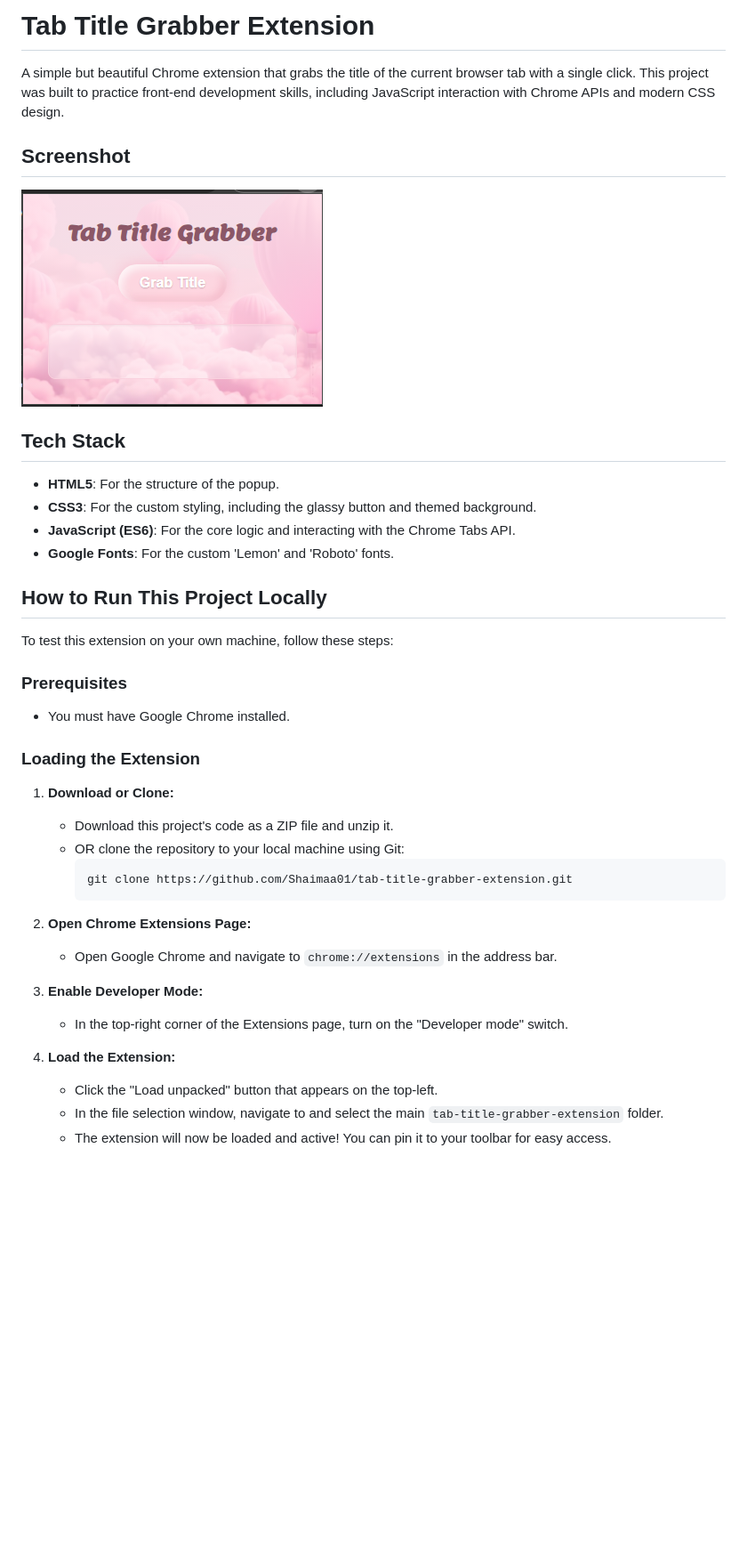
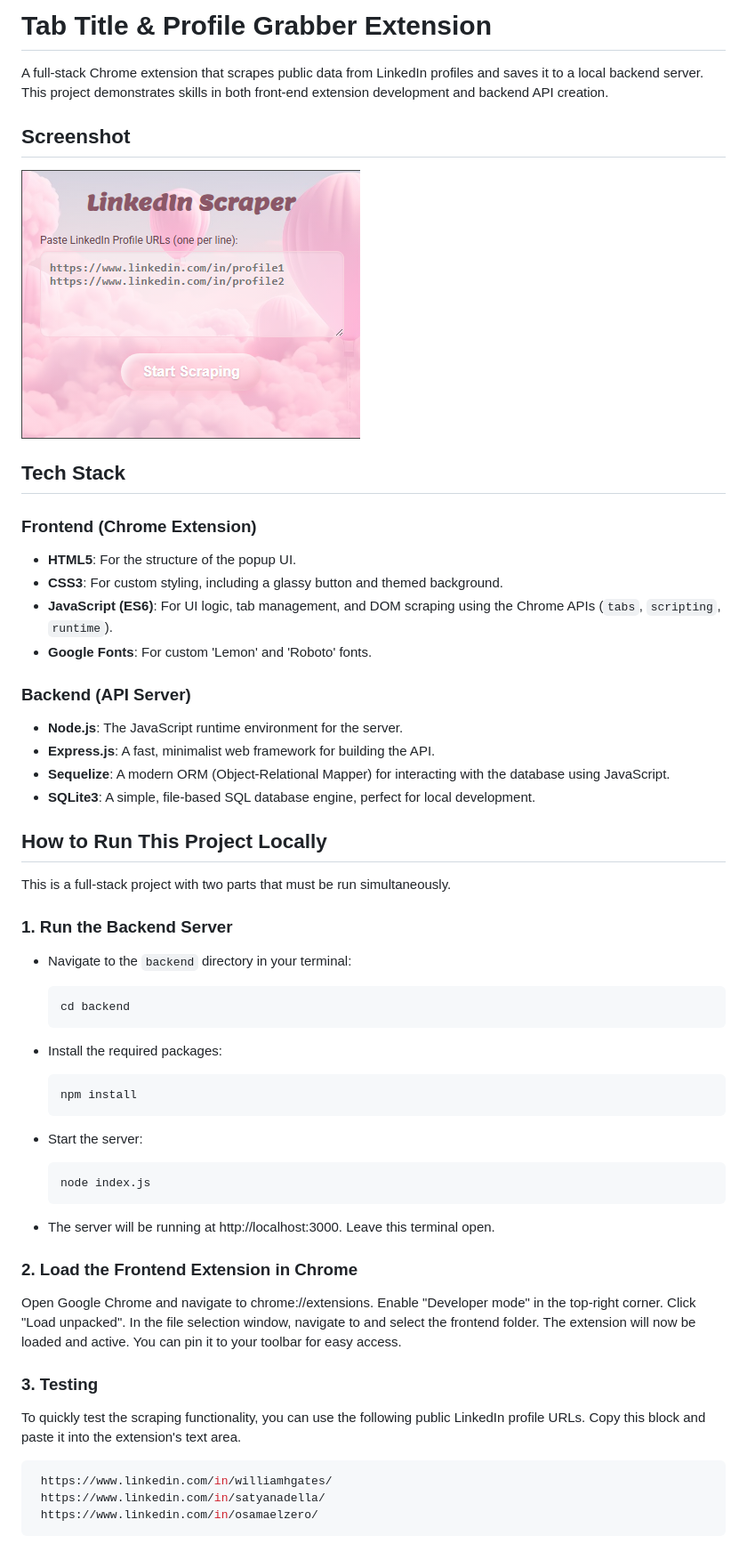
Before and after one commit to Shaimaa01/tab-title-grabber-extension, a Markdown page: README.md, the part around the change. Shown: that part at 89% size. Rendered like a GitHub page; pictures changed too: frontend/images/screenshot.PNG (added), images/screenshot.PNG (deleted); blank space fills up the shorter version.

Commit message:
feat: add backend server and LinkedIn scraping functionality

````diff
--- a/README.md
+++ b/README.md
@@ -1,42 +1,63 @@
-# Tab Title Grabber Extension
+# Tab Title & Profile Grabber Extension
 
-A simple but beautiful Chrome extension that grabs the title of the current browser tab with a single click. This project was built to practice front-end development skills, including JavaScript interaction with Chrome APIs and modern CSS design.
+A full-stack Chrome extension that scrapes public data from LinkedIn profiles and saves it to a local backend server. This project demonstrates skills in both front-end extension development and backend API creation.
 
 ## Screenshot
 
-![Extension Screenshot](./images/screenshot.PNG)
+![Extension Screenshot](./frontend/images/screenshot.PNG)
 
 ## Tech Stack
 
-- **HTML5**: For the structure of the popup.
-- **CSS3**: For the custom styling, including the glassy button and themed background.
-- **JavaScript (ES6)**: For the core logic and interacting with the Chrome Tabs API.
-- **Google Fonts**: For the custom 'Lemon' and 'Roboto' fonts.
+### Frontend (Chrome Extension)
+
+- **HTML5**: For the structure of the popup UI.
+- **CSS3**: For custom styling, including a glassy button and themed background.
+- **JavaScript (ES6)**: For UI logic, tab management, and DOM scraping using the Chrome APIs (`tabs`, `scripting`, `runtime`).
+- **Google Fonts**: For custom 'Lemon' and 'Roboto' fonts.
+
+### Backend (API Server)
+
+- **Node.js**: The JavaScript runtime environment for the server.
+- **Express.js**: A fast, minimalist web framework for building the API.
+- **Sequelize**: A modern ORM (Object-Relational Mapper) for interacting with the database using JavaScript.
+- **SQLite3**: A simple, file-based SQL database engine, perfect for local development.
 
 ## How to Run This Project Locally
 
-To test this extension on your own machine, follow these steps:
+This is a full-stack project with two parts that must be run simultaneously.
 
-### Prerequisites
+### 1. Run the Backend Server
 
-- You must have Google Chrome installed.
+- Navigate to the `backend` directory in your terminal:
+  ```bash
+  cd backend
+  ```
 
-### Loading the Extension
+- Install the required packages:
+  ```bash
+  npm install
+  ```
 
-1.  **Download or Clone:**
-    - Download this project's code as a ZIP file and unzip it.
-    - OR clone the repository to your local machine using Git:
-      ```bash
-      git clone https://github.com/Shaimaa01/tab-title-grabber-extension.git
-      ```
+- Start the server:
+  ```bash
+  node index.js
+  ```
 
-2.  **Open Chrome Extensions Page:**
-    - Open Google Chrome and navigate to `chrome://extensions` in the address bar.
+- The server will be running at http://localhost:3000. Leave this terminal open.
 
-3.  **Enable Developer Mode:**
-    - In the top-right corner of the Extensions page, turn on the "Developer mode" switch.
+### 2. Load the Frontend Extension in Chrome
 
-4.  **Load the Extension:**
-    - Click the "Load unpacked" button that appears on the top-left.
-    - In the file selection window, navigate to and select the main `tab-title-grabber-extension` folder.
-    - The extension will now be loaded and active! You can pin it to your toolbar for easy access.
+Open Google Chrome and navigate to chrome://extensions.
+Enable "Developer mode" in the top-right corner.
+Click "Load unpacked".
+In the file selection window, navigate to and select the frontend folder.
+The extension will now be loaded and active. You can pin it to your toolbar for easy access.
+
+### 3. Testing
+
+To quickly test the scraping functionality, you can use the following public LinkedIn profile URLs. Copy this block and paste it into the extension's text area.
+ ```bash
+  https://www.linkedin.com/in/williamhgates/
+  https://www.linkedin.com/in/satyanadella/
+  https://www.linkedin.com/in/osamaelzero/
+  ```
````
Also changed, not shown: frontend/images/background.jpg (renamed from images/background.jpg), frontend/images/icon128.png (renamed from images/icon128.png), frontend/images/icon16.png (renamed from images/icon16.png), frontend/images/icon48.png (renamed from images/icon48.png), 15 other files.
